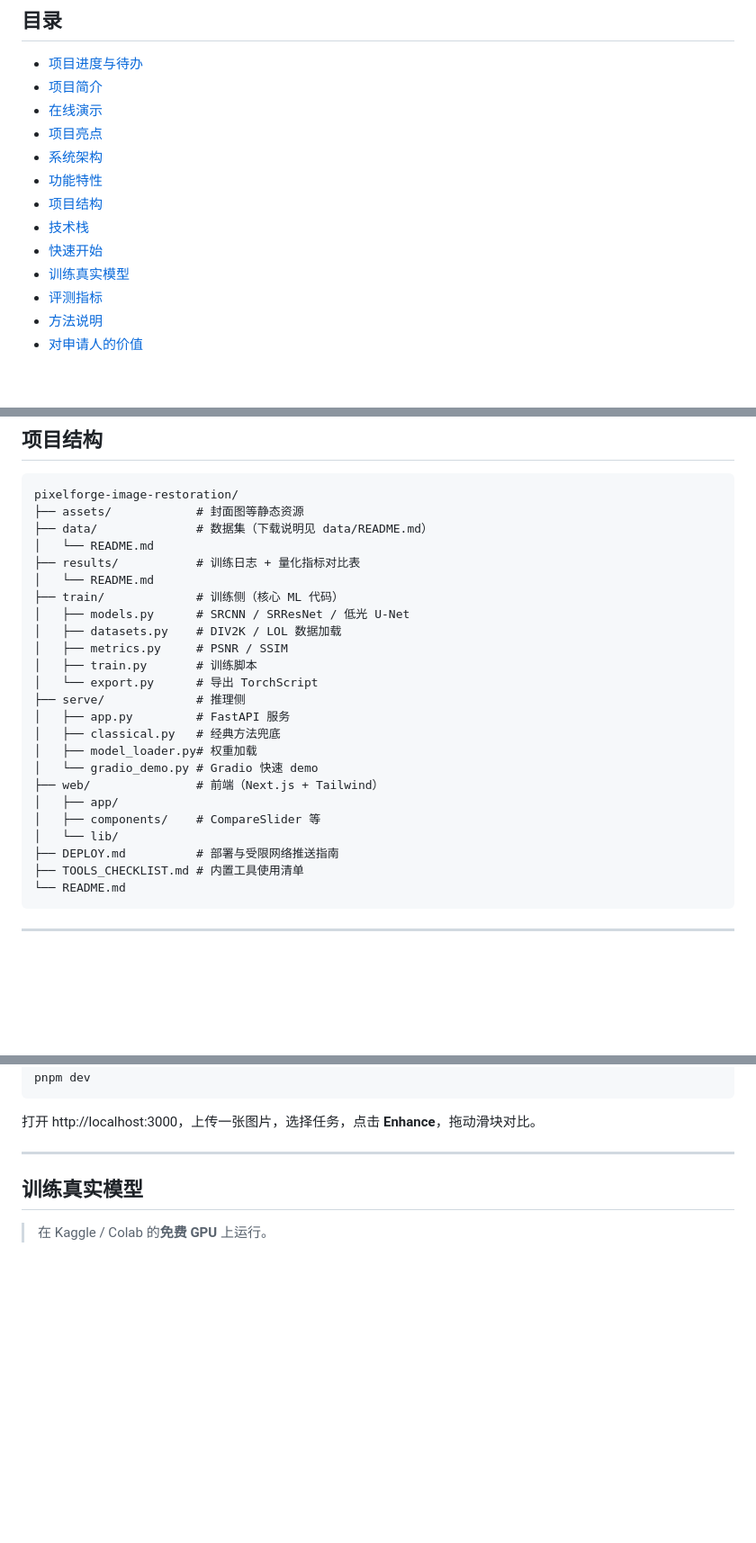
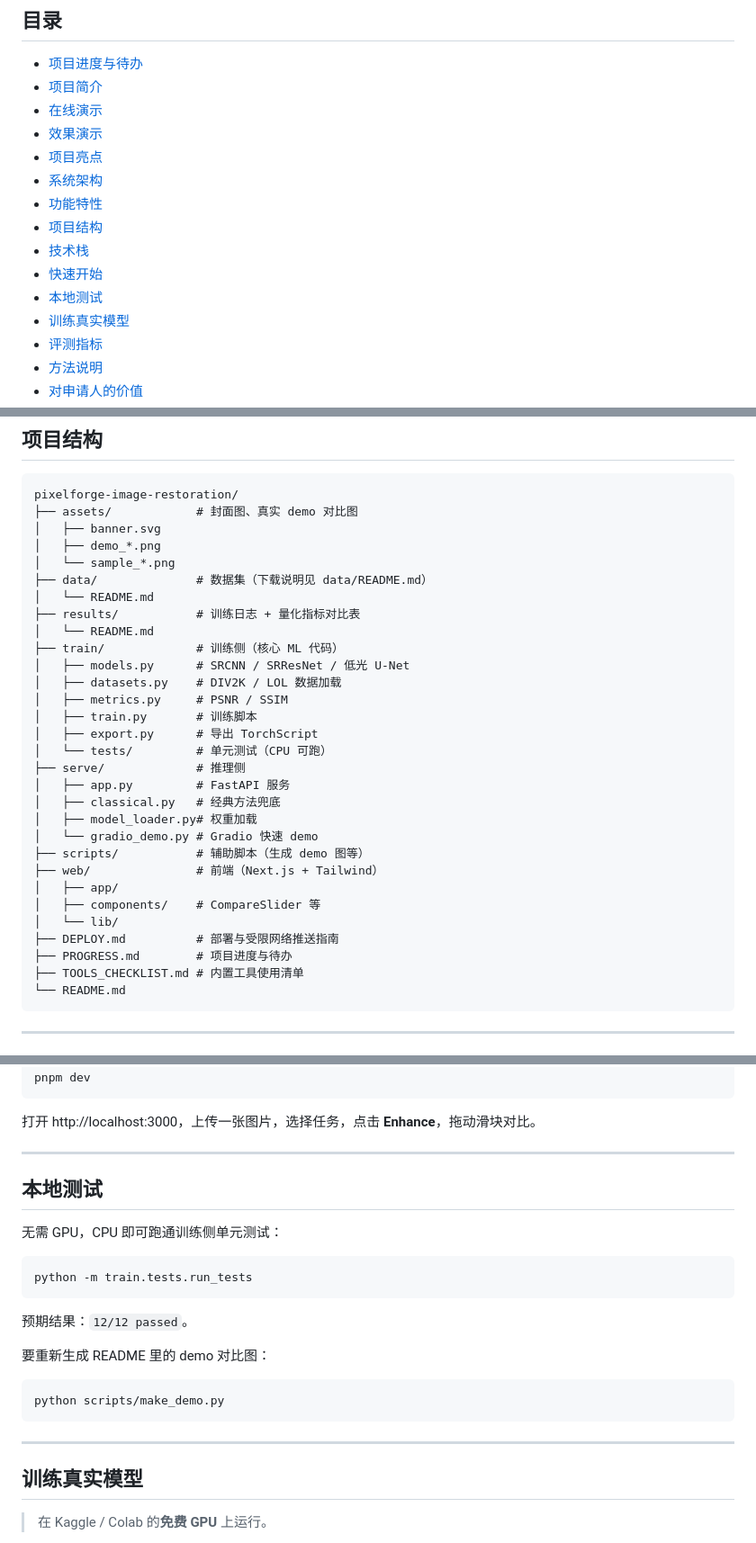
Before and after one commit to ElijahZhao/pixelforge-image-restoration-, a Markdown page: README.md, 3 parts joined by grey strips. Shown at 90% size. GitHub-like rendering; blank space fills up the shorter version.

````diff
--- a/README.md
+++ b/README.md
@@ -25,12 +25,14 @@
 - [项目进度与待办](#项目进度与待办)
 - [项目简介](#项目简介)
 - [在线演示](#在线演示)
+- [效果演示](#效果演示)
 - [项目亮点](#项目亮点)
 - [系统架构](#系统架构)
 - [功能特性](#功能特性)
 - [项目结构](#项目结构)
 - [技术栈](#技术栈)
 - [快速开始](#快速开始)
+- [本地测试](#本地测试)
 - [训练真实模型](#训练真实模型)
 - [评测指标](#评测指标)
 - [方法说明](#方法说明)
@@ -136,7 +156,10 @@ flowchart LR
 
 ```
 pixelforge-image-restoration/
-├── assets/            # 封面图等静态资源
+├── assets/            # 封面图、真实 demo 对比图
+│   ├── banner.svg
+│   ├── demo_*.png
+│   └── sample_*.png
 ├── data/              # 数据集（下载说明见 data/README.md）
 │   └── README.md
 ├── results/           # 训练日志 + 量化指标对比表
@@ -146,17 +169,20 @@ pixelforge-image-restoration/
 │   ├── datasets.py    # DIV2K / LOL 数据加载
 │   ├── metrics.py     # PSNR / SSIM
 │   ├── train.py       # 训练脚本
-│   └── export.py      # 导出 TorchScript
+│   ├── export.py      # 导出 TorchScript
+│   └── tests/         # 单元测试（CPU 可跑）
 ├── serve/             # 推理侧
 │   ├── app.py         # FastAPI 服务
 │   ├── classical.py   # 经典方法兜底
 │   ├── model_loader.py# 权重加载
 │   └── gradio_demo.py # Gradio 快速 demo
+├── scripts/           # 辅助脚本（生成 demo 图等）
 ├── web/               # 前端（Next.js + Tailwind）
 │   ├── app/
 │   ├── components/    # CompareSlider 等
 │   └── lib/
 ├── DEPLOY.md          # 部署与受限网络推送指南
+├── PROGRESS.md        # 项目进度与待办
 ├── TOOLS_CHECKLIST.md # 内置工具使用清单
 └── README.md
 ```
@@ -195,6 +221,24 @@ pnpm dev
 ```
 
 打开 http://localhost:3000，上传一张图片，选择任务，点击 **Enhance**，拖动滑块对比。
+
+---
+
+## 本地测试
+
+无需 GPU，CPU 即可跑通训练侧单元测试：
+
+```bash
+python -m train.tests.run_tests
+```
+
+预期结果：`12/12 passed`。
+
+要重新生成 README 里的 demo 对比图：
+
+```bash
+python scripts/make_demo.py
+```
 
 ---
 
````
Also changed, not shown: other parts of README.md (+18 -0 lines), PROGRESS.md (+11 -5 lines), assets/demo_lowlight_after.png (added), assets/demo_lowlight_before.png (added), assets/demo_sr_after.png (added), assets/demo_sr_before.png (added), assets/sample_dark.png (added), assets/sample_scene.png (added), 6 other files.
